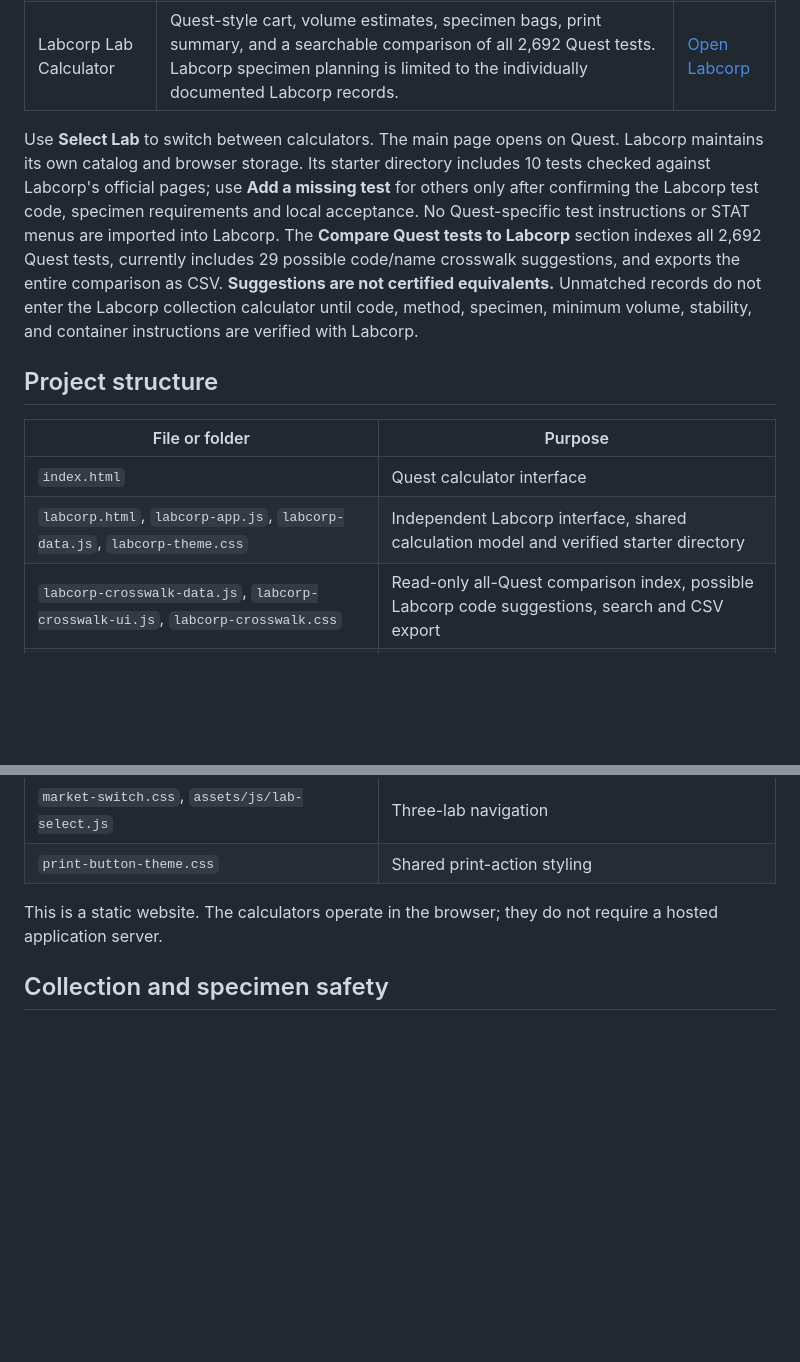
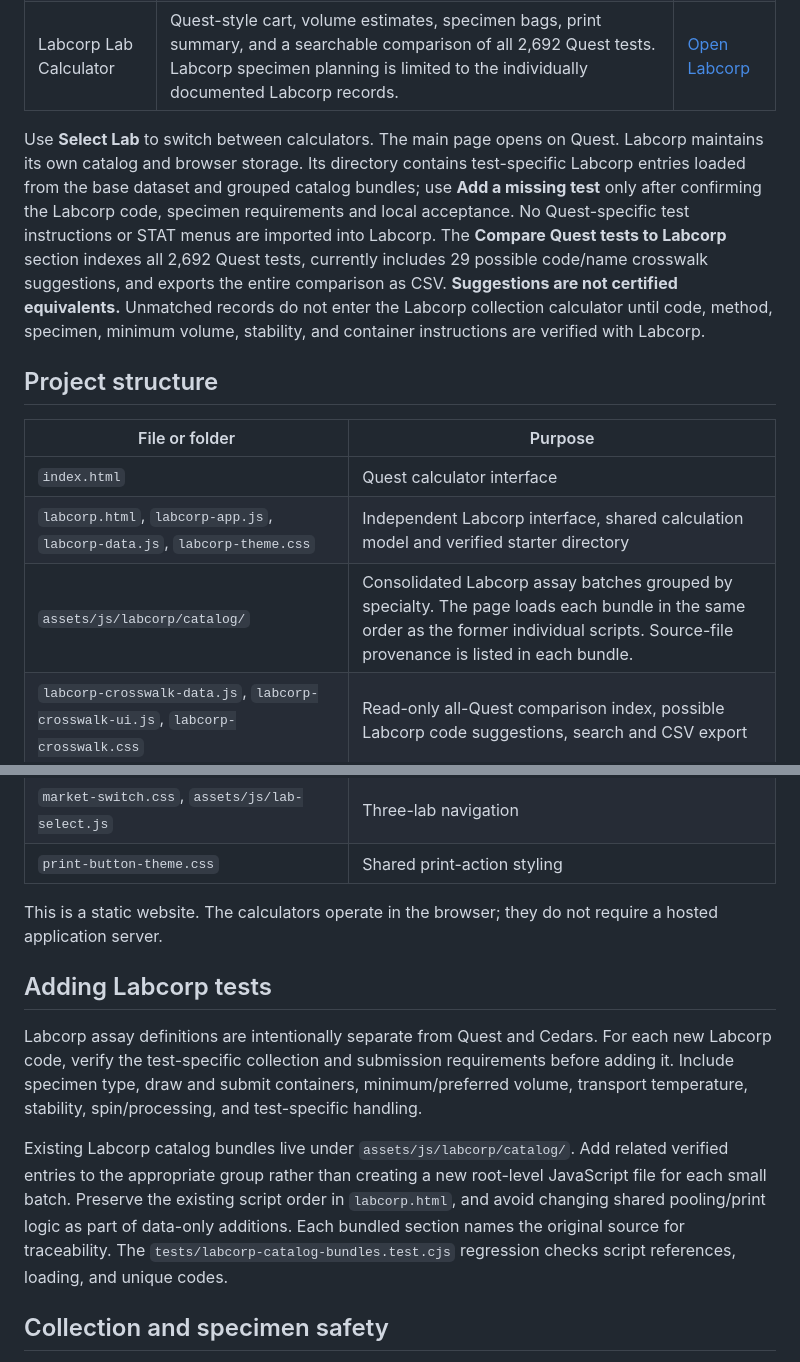
Before and after one commit to 5amlim/Quest-Calculator-Test, a Markdown page: README.md, 2 parts joined by grey strips. GitHub-like rendering; blank space fills up the shorter version.

Commit message:
Document grouped Labcorp catalog layout and how to add future tests

```diff
--- a/README.md
+++ b/README.md
@@ -12,7 +12,7 @@ A browser-based reference for laboratory specimen collection, processing, and se
 | Cedars Lab Guide | Searchable test directory, illustrated collection and submission containers, specimen-source information, handling notes, and a separate print summary | [Open Cedars](https://5amlim.github.io/Quest-Calculator-Test/cedars.html) |
 | Labcorp Lab Calculator | Quest-style cart, volume estimates, specimen bags, print summary, and a searchable comparison of all 2,692 Quest tests. Labcorp specimen planning is limited to the individually documented Labcorp records. | [Open Labcorp](https://5amlim.github.io/Quest-Calculator-Test/labcorp.html) |
 
-Use **Select Lab** to switch between calculators. The main page opens on Quest. Labcorp maintains its own catalog and browser storage. Its starter directory includes 10 tests checked against Labcorp's official pages; use **Add a missing test** for others only after confirming the Labcorp test code, specimen requirements and local acceptance. No Quest-specific test instructions or STAT menus are imported into Labcorp. The **Compare Quest tests to Labcorp** section indexes all 2,692 Quest tests, currently includes 29 possible code/name crosswalk suggestions, and exports the entire comparison as CSV. **Suggestions are not certified equivalents.** Unmatched records do not enter the Labcorp collection calculator until code, method, specimen, minimum volume, stability, and container instructions are verified with Labcorp.
+Use **Select Lab** to switch between calculators. The main page opens on Quest. Labcorp maintains its own catalog and browser storage. Its directory contains test-specific Labcorp entries loaded from the base dataset and grouped catalog bundles; use **Add a missing test** only after confirming the Labcorp code, specimen requirements and local acceptance. No Quest-specific test instructions or STAT menus are imported into Labcorp. The **Compare Quest tests to Labcorp** section indexes all 2,692 Quest tests, currently includes 29 possible code/name crosswalk suggestions, and exports the entire comparison as CSV. **Suggestions are not certified equivalents.** Unmatched records do not enter the Labcorp collection calculator until code, method, specimen, minimum volume, stability, and container instructions are verified with Labcorp.
 
 ## Project structure
 
@@ -20,6 +20,7 @@ Use **Select Lab** to switch between calculators. The main page opens on Quest.
 | --- | --- |
 | `index.html` | Quest calculator interface |
 | `labcorp.html`, `labcorp-app.js`, `labcorp-data.js`, `labcorp-theme.css` | Independent Labcorp interface, shared calculation model and verified starter directory |
+| `assets/js/labcorp/catalog/` | Consolidated Labcorp assay batches grouped by specialty. The page loads each bundle in the same order as the former individual scripts. Source-file provenance is listed in each bundle. |
 | `labcorp-crosswalk-data.js`, `labcorp-crosswalk-ui.js`, `labcorp-crosswalk.css` | Read-only all-Quest comparison index, possible Labcorp code suggestions, search and CSV export |
 | `assets/js/data.js` | Quest reference test records |
 | `assets/js/app.js` | Quest search, planning, and print logic |
@@ -35,6 +36,12 @@ Use **Select Lab** to switch between calculators. The main page opens on Quest.
 
 This is a static website. The calculators operate in the browser; they do not require a hosted application server.
 
+## Adding Labcorp tests
+
+Labcorp assay definitions are intentionally separate from Quest and Cedars. For each new Labcorp code, verify the test-specific collection and submission requirements before adding it. Include specimen type, draw and submit containers, minimum/preferred volume, transport temperature, stability, spin/processing, and test-specific handling.
+
+Existing Labcorp catalog bundles live under `assets/js/labcorp/catalog/`. Add related verified entries to the appropriate group rather than creating a new root-level JavaScript file for each small batch. Preserve the existing script order in `labcorp.html`, and avoid changing shared pooling/print logic as part of data-only additions. Each bundled section names the original source for traceability. The `tests/labcorp-catalog-bundles.test.cjs` regression checks script references, loading, and unique codes.
+
 ## Collection and specimen safety
 
 The calculator is a workflow reference, not a replacement for the receiving laboratory's current test directory, specimen acceptance criteria, or internal laboratory procedures. Verify test-specific requirements, stability, processing, and transport before collecting or submitting specimens. Separate specimens when required and check current STAT routing and availability.
```
